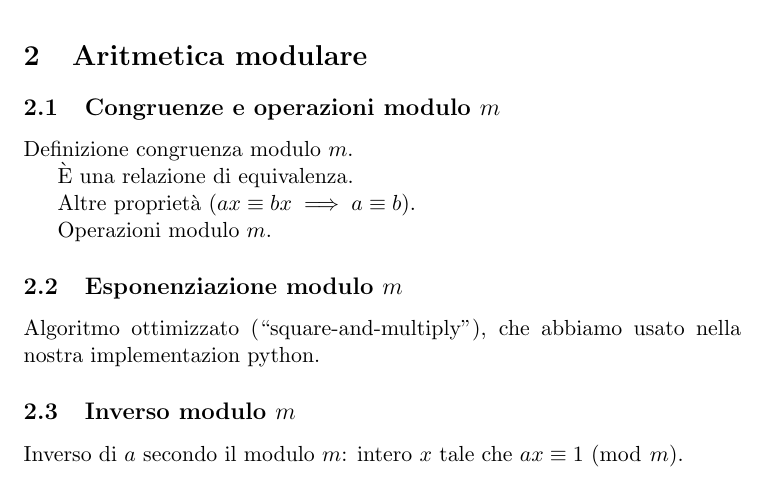
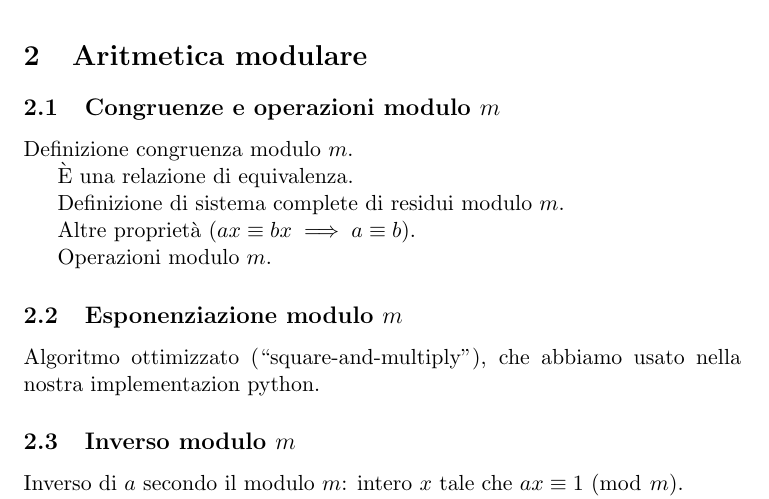
Before and after one commit to slattarini/py-rsa, a LaTeX paper (RSA.tex): part of page 2 of 3, cut so that both start at the same text. Compiled offline with pdfLaTeX; a LaTeX package or settings file that is missing is left out.

Commit message:
tex: we need to speak about complete system of residues (mod m)

```diff
--- a/RSA.tex
+++ b/RSA.tex
@@ -228,6 +228,8 @@ Definizione congruenza modulo $m$.
 
 \`E una relazione di equivalenza.
 
+Definizione di sistema complete di residui modulo $m$.
+
 Altre propriet\`a ($ax \congruent bx \implies a \congruent b$).
 
 Operazioni modulo $m$.
```
